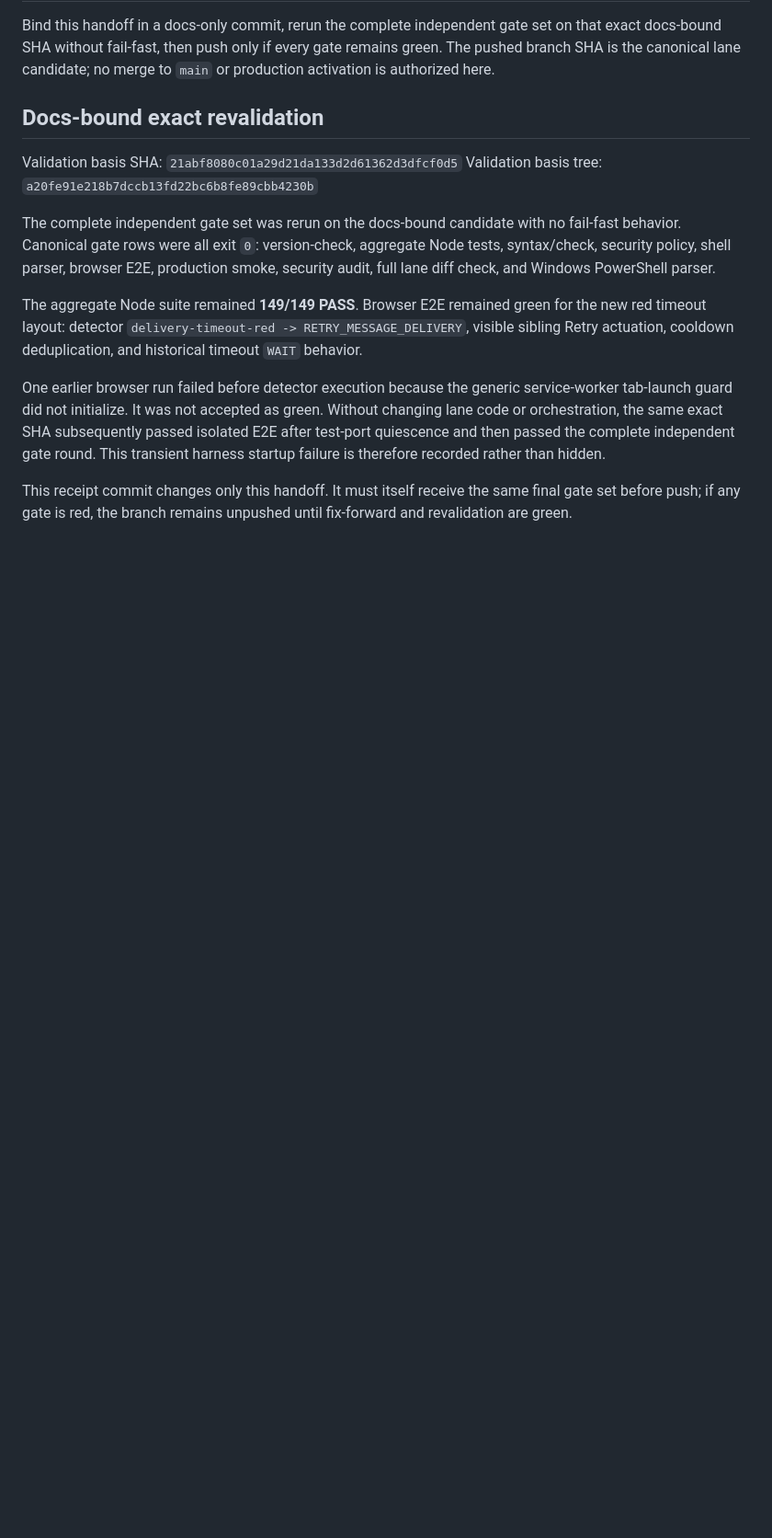
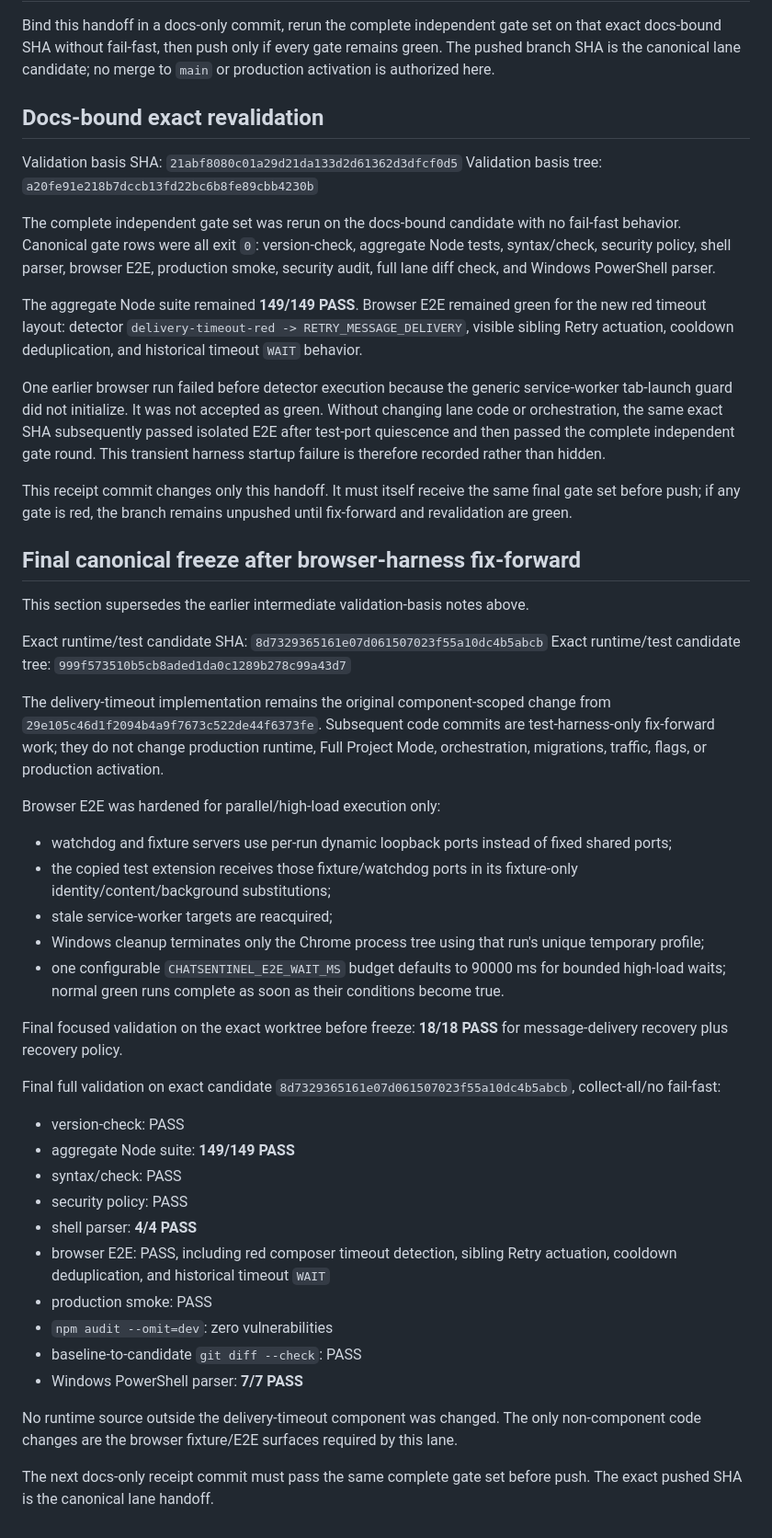
Before and after one commit to rezanory/ChatSentinel, a Markdown page: control/v1_3/DELIVERY_TIMEOUT_RECOVERY_HANDOFF_V1.md, the part around the change. Shown at 92% size. GitHub-like rendering; blank space fills up the shorter version.

Commit message:
docs: bind final delivery timeout candidate

```diff
--- a/control/v1_3/DELIVERY_TIMEOUT_RECOVERY_HANDOFF_V1.md
+++ b/control/v1_3/DELIVERY_TIMEOUT_RECOVERY_HANDOFF_V1.md
@@ -52,3 +52,37 @@ The aggregate Node suite remained **149/149 PASS**. Browser E2E remained green f
 One earlier browser run failed before detector execution because the generic service-worker tab-launch guard did not initialize. It was not accepted as green. Without changing lane code or orchestration, the same exact SHA subsequently passed isolated E2E after test-port quiescence and then passed the complete independent gate round. This transient harness startup failure is therefore recorded rather than hidden.
 
 This receipt commit changes only this handoff. It must itself receive the same final gate set before push; if any gate is red, the branch remains unpushed until fix-forward and revalidation are green.
+
+## Final canonical freeze after browser-harness fix-forward
+
+This section supersedes the earlier intermediate validation-basis notes above.
+
+Exact runtime/test candidate SHA: `8d7329365161e07d061507023f55a10dc4b5abcb`
+Exact runtime/test candidate tree: `999f573510b5cb8aded1da0c1289b278c99a43d7`
+
+The delivery-timeout implementation remains the original component-scoped change from `29e105c46d1f2094b4a9f7673c522de44f6373fe`. Subsequent code commits are test-harness-only fix-forward work; they do not change production runtime, Full Project Mode, orchestration, migrations, traffic, flags, or production activation.
+
+Browser E2E was hardened for parallel/high-load execution only:
+- watchdog and fixture servers use per-run dynamic loopback ports instead of fixed shared ports;
+- the copied test extension receives those fixture/watchdog ports in its fixture-only identity/content/background substitutions;
+- stale service-worker targets are reacquired;
+- Windows cleanup terminates only the Chrome process tree using that run's unique temporary profile;
+- one configurable `CHATSENTINEL_E2E_WAIT_MS` budget defaults to 90000 ms for bounded high-load waits; normal green runs complete as soon as their conditions become true.
+
+Final focused validation on the exact worktree before freeze: **18/18 PASS** for message-delivery recovery plus recovery policy.
+
+Final full validation on exact candidate `8d7329365161e07d061507023f55a10dc4b5abcb`, collect-all/no fail-fast:
+- version-check: PASS
+- aggregate Node suite: **149/149 PASS**
+- syntax/check: PASS
+- security policy: PASS
+- shell parser: **4/4 PASS**
+- browser E2E: PASS, including red composer timeout detection, sibling Retry actuation, cooldown deduplication, and historical timeout `WAIT`
+- production smoke: PASS
+- `npm audit --omit=dev`: zero vulnerabilities
+- baseline-to-candidate `git diff --check`: PASS
+- Windows PowerShell parser: **7/7 PASS**
+
+No runtime source outside the delivery-timeout component was changed. The only non-component code changes are the browser fixture/E2E surfaces required by this lane.
+
+The next docs-only receipt commit must pass the same complete gate set before push. The exact pushed SHA is the canonical lane handoff.
```
